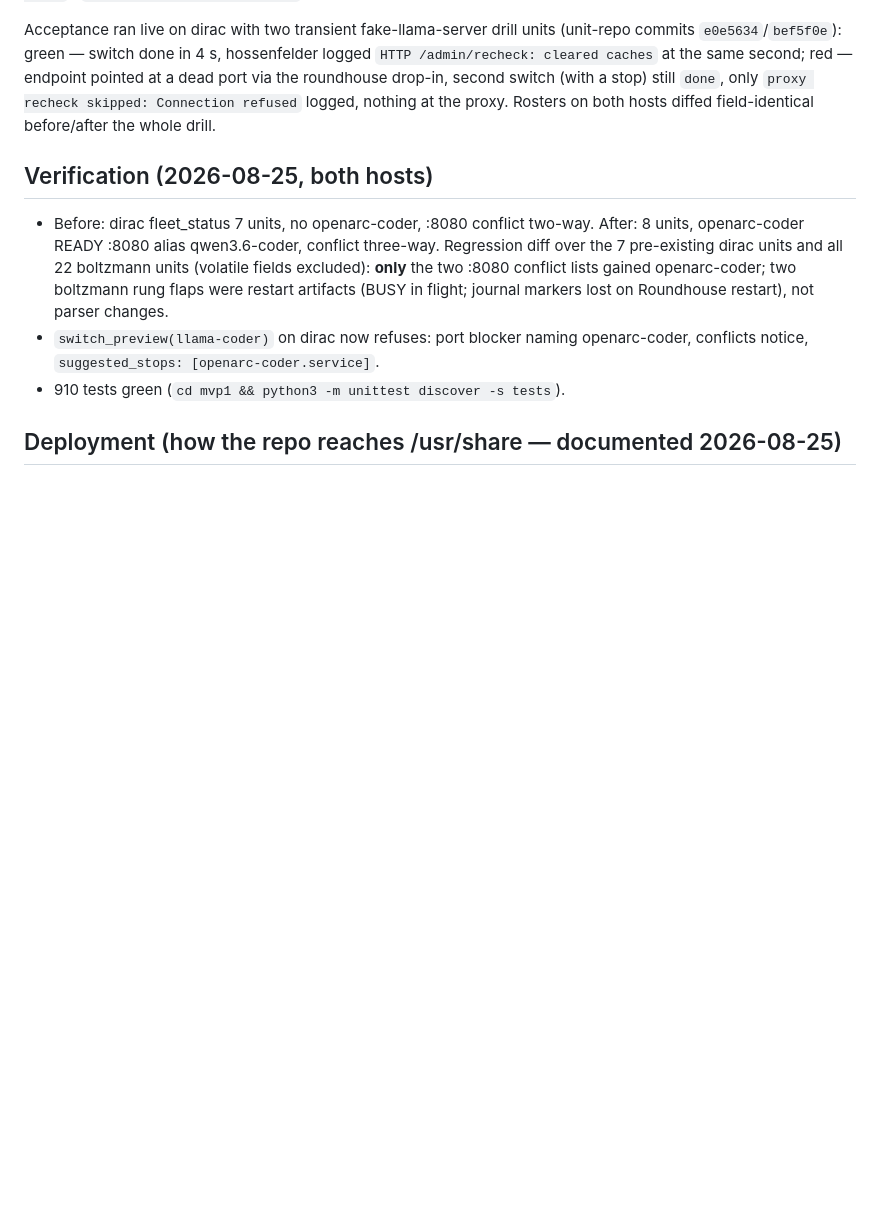
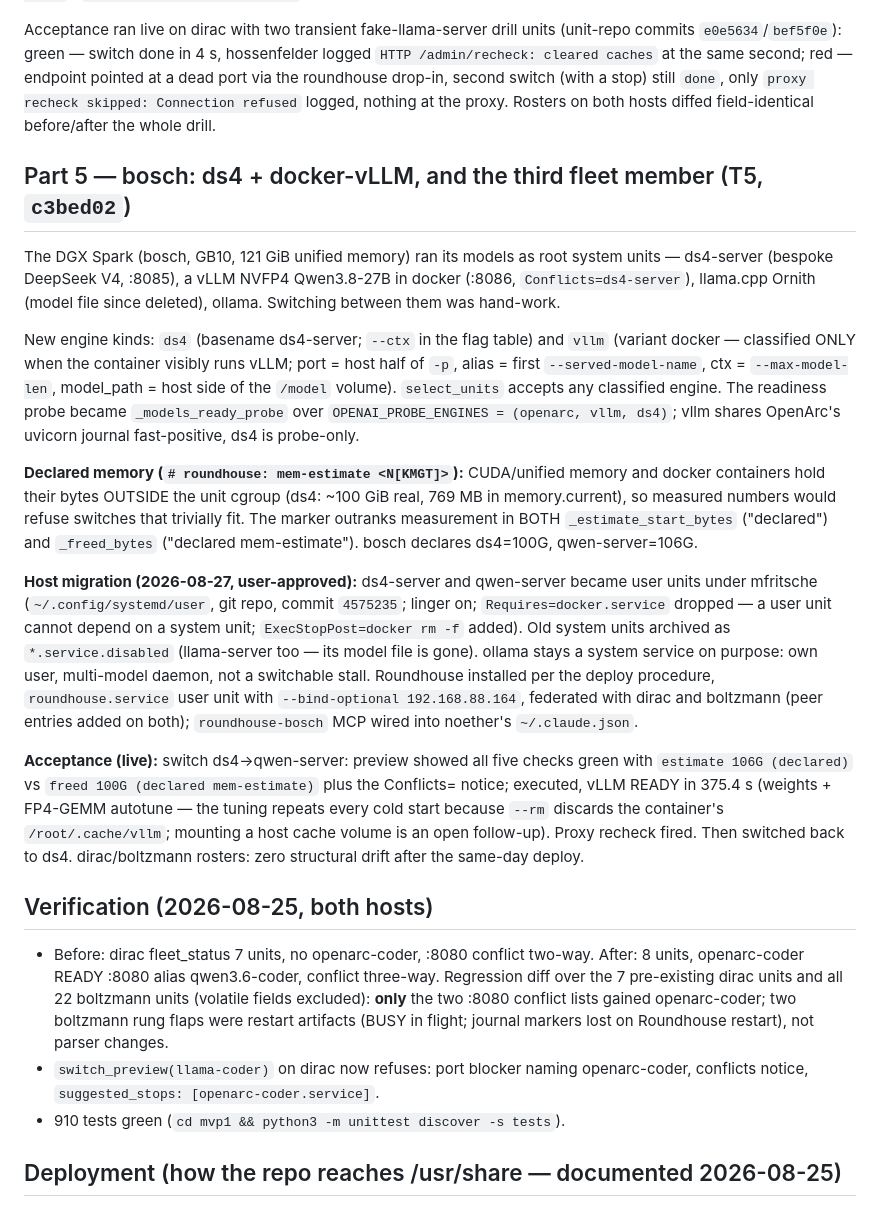
Before and after one commit to marfrit/Roundhouse, a Markdown page: MVP10.md, the part around the change. GitHub-like rendering; blank space fills up the shorter version.

Commit message:
MVP10: doc — Part 5, bosch engines + third fleet member (live round-trip)
Co-Authored-By: Claude Fable 5 <noreply@anthropic.com>
Claude-Session: https://claude.ai/code/session_01PqVz11bBBSHBP3kxZNNhqU

```diff
--- a/MVP10.md
+++ b/MVP10.md
@@ -90,6 +90,49 @@ second switch (with a stop) still `done`, only `proxy recheck skipped:
 Connection refused` logged, nothing at the proxy. Rosters on both hosts
 diffed field-identical before/after the whole drill.
 
+## Part 5 — bosch: ds4 + docker-vLLM, and the third fleet member (T5, `c3bed02`)
+
+The DGX Spark (bosch, GB10, 121 GiB unified memory) ran its models as root
+system units — ds4-server (bespoke DeepSeek V4, :8085), a vLLM NVFP4
+Qwen3.8-27B in docker (:8086, `Conflicts=ds4-server`), llama.cpp Ornith
+(model file since deleted), ollama. Switching between them was hand-work.
+
+New engine kinds: `ds4` (basename ds4-server; `--ctx` in the flag table)
+and `vllm` (variant docker — classified ONLY when the container visibly
+runs vLLM; port = host half of `-p`, alias = first `--served-model-name`,
+ctx = `--max-model-len`, model_path = host side of the `/model` volume).
+`select_units` accepts any classified engine. The readiness probe became
+`_models_ready_probe` over `OPENAI_PROBE_ENGINES = (openarc, vllm, ds4)`;
+vllm shares OpenArc's uvicorn journal fast-positive, ds4 is probe-only.
+
+**Declared memory (`# roundhouse: mem-estimate <N[KMGT]>`):** CUDA/unified
+memory and docker containers hold their bytes OUTSIDE the unit cgroup (ds4:
+~100 GiB real, 769 MB in memory.current), so measured numbers would refuse
+switches that trivially fit. The marker outranks measurement in BOTH
+`_estimate_start_bytes` ("declared") and `_freed_bytes` ("declared
+mem-estimate"). bosch declares ds4=100G, qwen-server=106G.
+
+**Host migration (2026-08-27, user-approved):** ds4-server and qwen-server
+became user units under mfritsche (`~/.config/systemd/user`, git repo,
+commit `4575235`; linger on; `Requires=docker.service` dropped — a user
+unit cannot depend on a system unit; `ExecStopPost=docker rm -f` added).
+Old system units archived as `*.service.disabled` (llama-server too — its
+model file is gone). ollama stays a system service on purpose: own user,
+multi-model daemon, not a switchable stall. Roundhouse installed per the
+deploy procedure, `roundhouse.service` user unit with
+`--bind-optional 192.168.88.164`, federated with dirac and boltzmann
+(peer entries added on both); `roundhouse-bosch` MCP wired into
+noether's `~/.claude.json`.
+
+**Acceptance (live):** switch ds4→qwen-server: preview showed all five
+checks green with `estimate 106G (declared)` vs `freed 100G (declared
+mem-estimate)` plus the Conflicts= notice; executed, vLLM READY in
+375.4 s (weights + FP4-GEMM autotune — the tuning repeats every cold
+start because `--rm` discards the container's `/root/.cache/vllm`;
+mounting a host cache volume is an open follow-up). Proxy recheck fired.
+Then switched back to ds4. dirac/boltzmann rosters: zero structural
+drift after the same-day deploy.
+
 ## Verification (2026-08-25, both hosts)
 
 - Before: dirac fleet_status 7 units, no openarc-coder, :8080 conflict
```
